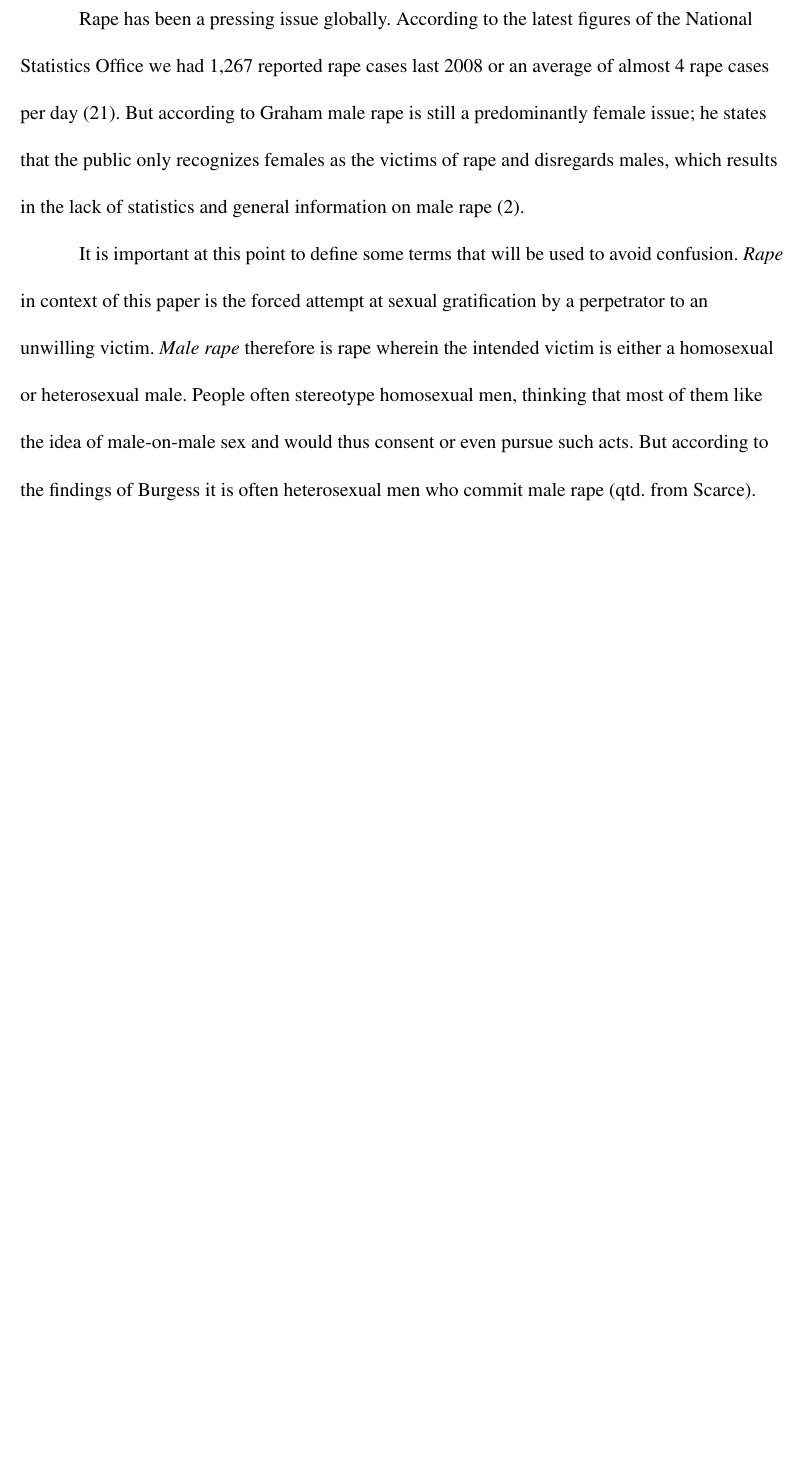
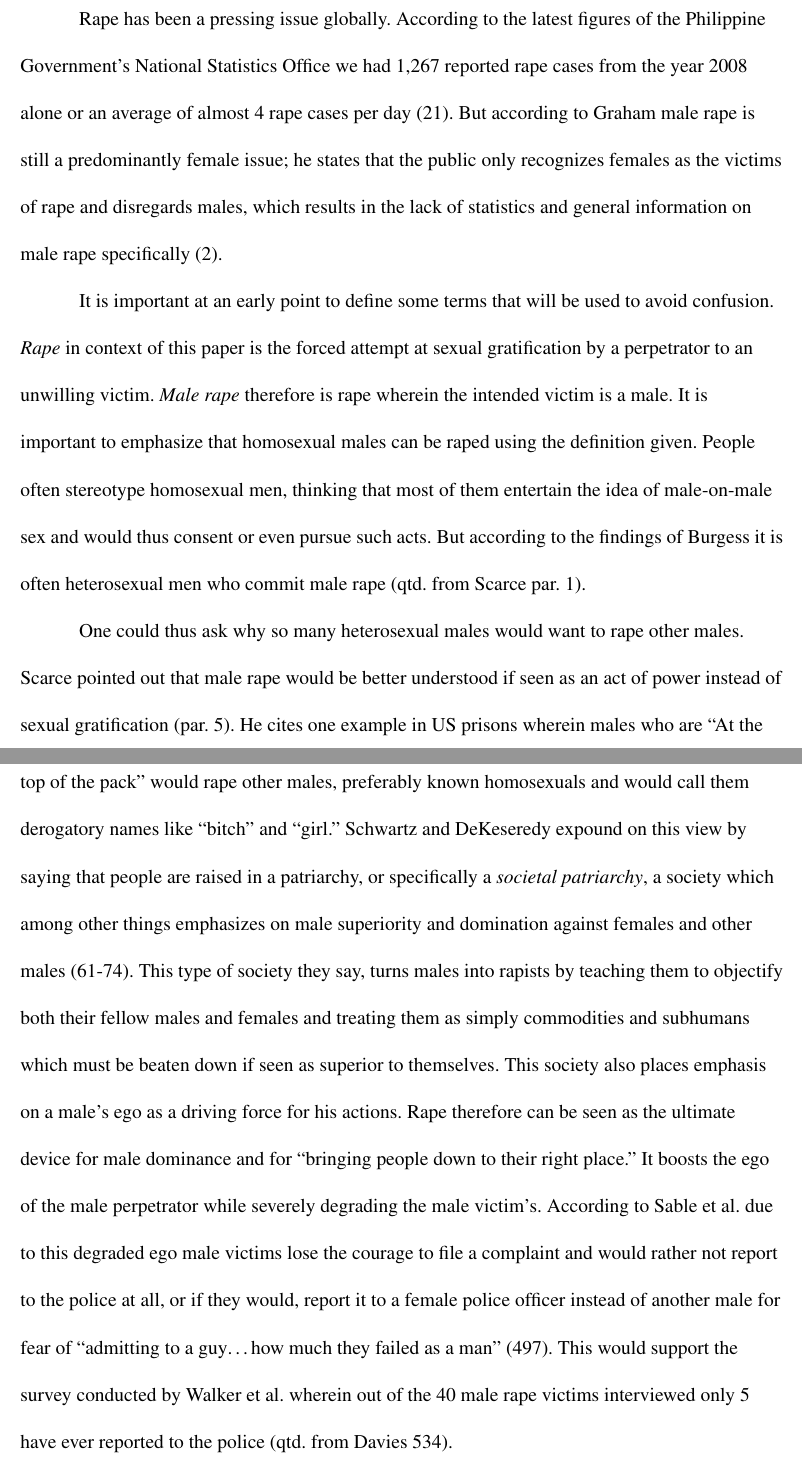
Before and after one commit to aronasorman/documents, a LaTeX document (2ndsem/engresearch/research_draft.tex): part of page 1 of 2 before the commit and two parts of pages 1 and 2 of 3 after it, the two joined at a grey line, cut so that both start at the same text, the shorter picture padded with empty space. Compiled offline with pdfLaTeX.

Commit message:
reached 1 1/2 pages on research draft english  On branch tmp 	modified:   research_draft.tex

```diff
--- a/2ndsem/engresearch/research_draft.tex
+++ b/2ndsem/engresearch/research_draft.tex
@@ -9,19 +9,21 @@
 %
 % insert facts and figures to convince readers that male rape is happening
 %
-\tab Rape has been a pressing issue globally. According to the latest figures of the National Statistics Office we had 1,267 reported rape cases last 2008 or an average of almost 4 rape cases per day (21). But according to Graham male rape is still a predominantly female issue; he states that the public only recognizes females as the victims of rape and disregards males, which results in the lack of statistics and general information on male rape (2).
+\tab Rape has been a pressing issue globally. According to the latest figures of the Philippine Government's National Statistics Office we had 1,267 reported rape cases from the year 2008 alone or an average of almost 4 rape cases per day (21). But according to Graham male rape is still a predominantly female issue; he states that the public only recognizes females as the victims of rape and disregards males, which results in the lack of statistics and general information on male rape specifically (2).
 
 %
 % define rape and male rape, clarify some issues regarding these two definitions i.e. homosexuality etc.
 % (try to transition to psychology)
 %
-It is important at this point to define some terms that will be used to avoid confusion. \textit{Rape} in context of this paper is the forced attempt at sexual gratification by a perpetrator to an unwilling victim. \textit{Male rape} therefore is rape wherein the intended victim is either a homosexual or heterosexual male. People often stereotype homosexual men, thinking that most of them like the idea of male-on-male sex and would thus consent or even pursue such acts. But according to the findings of Burgess it is often heterosexual men who commit male rape (qtd. from Scarce).
+It is important at an early point to define some terms that will be used to avoid confusion. \textit{Rape} in context of this paper is the forced attempt at sexual gratification by a perpetrator to an unwilling victim. \textit{Male rape} therefore is rape wherein the intended victim is a male. It is important to emphasize that homosexual males can  be raped using the definition given. People often stereotype homosexual men, thinking that most of them entertain the idea of male-on-male sex and would thus consent or even pursue such acts. But according to the findings of Burgess it is often heterosexual men who commit male rape (qtd. from Scarce par. 1).
 
 %
-% detail what the male rape victim undergoes after being raped, say some shit about male dominated society etc.
+% detail what the male rape victim undergoes after being raped, say some things about male dominated society etc.
 %
-
-
+One could thus ask why so many heterosexual males would want to rape other males. Scarce pointed out that male rape would be better understood if seen as an act of power instead of sexual gratification (par. 5). He cites one example in US prisons wherein males who are ``At the top of the pack'' would rape other males, preferably known homosexuals and would call them derogatory names like ``bitch'' and ``girl.'' Schwartz and DeKeseredy expound on this view by saying that people are raised in a patriarchy, or specifically a \textit{societal patriarchy}, a society which among other things emphasizes on male superiority and domination against females and other males (61-74). This type of society they say, turns males into rapists by teaching them to objectify both their fellow males and females and treating them as simply commodities and subhumans which must be beaten down if seen as superior to themselves. This society also places emphasis on a male's ego as a driving force for his actions. Rape therefore can be seen as the ultimate device for male dominance and for ``bringing people down to their right place.'' It boosts the ego of the male perpetrator while severely degrading the male victim's. According to Sable et al. due to this degraded ego male victims lose the courage to file a complaint and would rather not report to the police at all, or if they would, report it to a female police officer instead of another male for fear of ``admitting to a guy\ldots how much they failed as a man'' (497). This would support the survey conducted by Walker et al. wherein out of the 40 male rape victims interviewed only 5 have ever reported to the police (qtd. from Davies 534).
+%
+% discuss about lack of misinformation aggravates the situation.
+%
 
 
 
```
Also changed, not shown: 2ndsem/engresearch/research_draft.tex (4 more changed lines).
